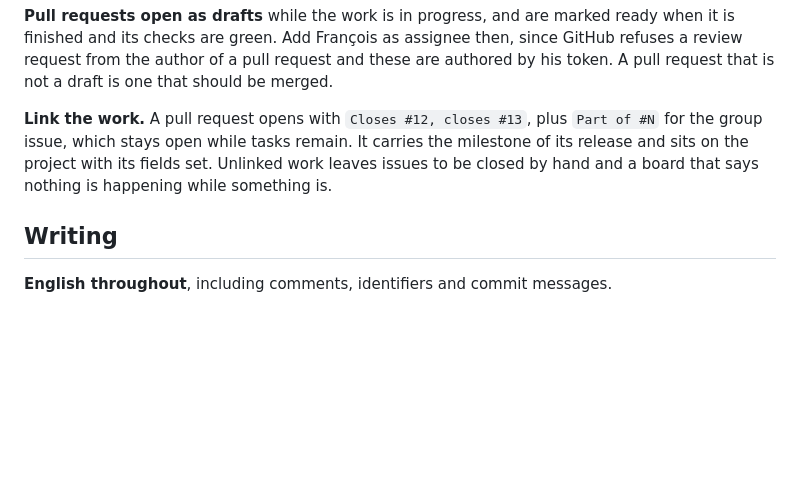
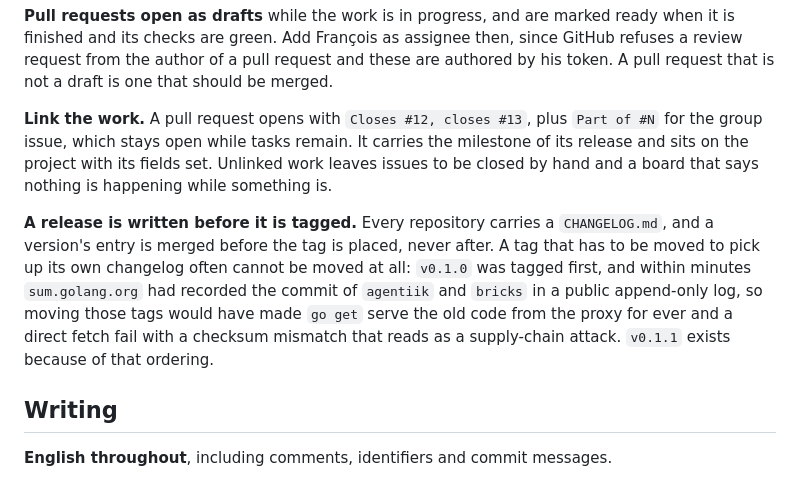
Before and after one commit to agentiik/design, a Markdown page: CLAUDE.md, the part around the change. GitHub-like rendering; blank space fills up the shorter version.

Commit message:
Write the changelog, and the rule that it comes first

```diff
--- a/CLAUDE.md
+++ b/CLAUDE.md
@@ -37,6 +37,8 @@ Every repository carries the same version, tagged at the same moment, released t
 **Pull requests open as drafts** while the work is in progress, and are marked ready when it is finished and its checks are green. Add François as assignee then, since GitHub refuses a review request from the author of a pull request and these are authored by his token. A pull request that is not a draft is one that should be merged.
 
 **Link the work.** A pull request opens with `Closes #12, closes #13`, plus `Part of #N` for the group issue, which stays open while tasks remain. It carries the milestone of its release and sits on the project with its fields set. Unlinked work leaves issues to be closed by hand and a board that says nothing is happening while something is.
+
+**A release is written before it is tagged.** Every repository carries a `CHANGELOG.md`, and a version's entry is merged before the tag is placed, never after. A tag that has to be moved to pick up its own changelog often cannot be moved at all: `v0.1.0` was tagged first, and within minutes `sum.golang.org` had recorded the commit of `agentiik` and `bricks` in a public append-only log, so moving those tags would have made `go get` serve the old code from the proxy for ever and a direct fetch fail with a checksum mismatch that reads as a supply-chain attack. `v0.1.1` exists because of that ordering.
 
 ## Writing
 
```
Also changed, not shown: CHANGELOG.md (added, +21 -0 lines).
